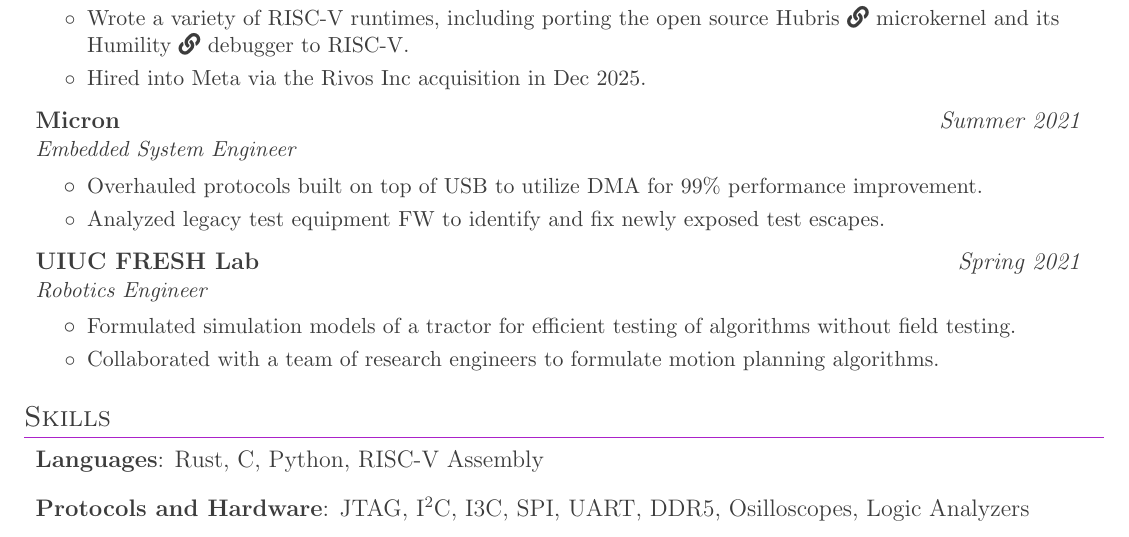
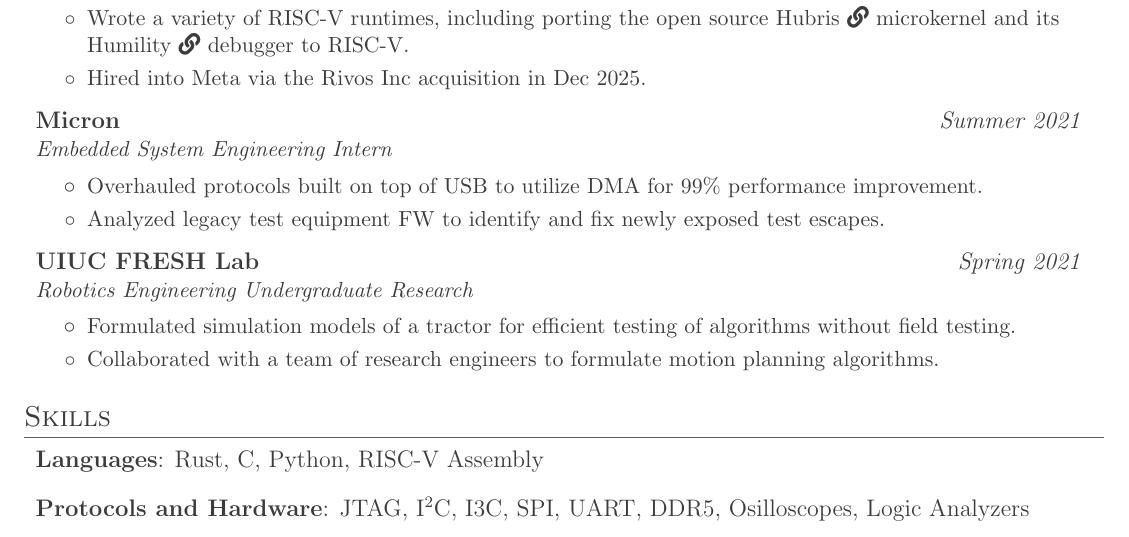
Before and after one commit to beezow/beezow.github.io, a LaTeX CV (resume/main.tex): part of the page, cut so that both start at the same text. Compiled offline with pdfLaTeX.

Commit message:
resume: make internships explicitly listed

```diff
--- a/resume/main.tex
+++ b/resume/main.tex
@@ -131,7 +131,7 @@
 
     \resumeSubheading
       {Micron}{Summer 2021}
-      {Embedded System Engineer}{}
+      {Embedded System Engineering Intern}{}
       \resumeItemListStart
         \resumeItemPlain{Overhauled protocols built on top of USB to utilize DMA for 99\% performance improvement.}
         \resumeItemPlain{Analyzed legacy test equipment FW to identify and fix newly exposed test escapes.}
@@ -140,7 +140,7 @@
 
     \resumeSubheading
       {UIUC FRESH Lab}{Spring 2021}
-      {Robotics Engineer}{}
+      {Robotics Engineering Undergraduate Research}{}
       \resumeItemListStart
         \resumeItemPlain{Formulated simulation models of a tractor for efficient testing of algorithms without field testing.}
         \resumeItemPlain{Collaborated with a team of research engineers to formulate motion planning algorithms.}
```
